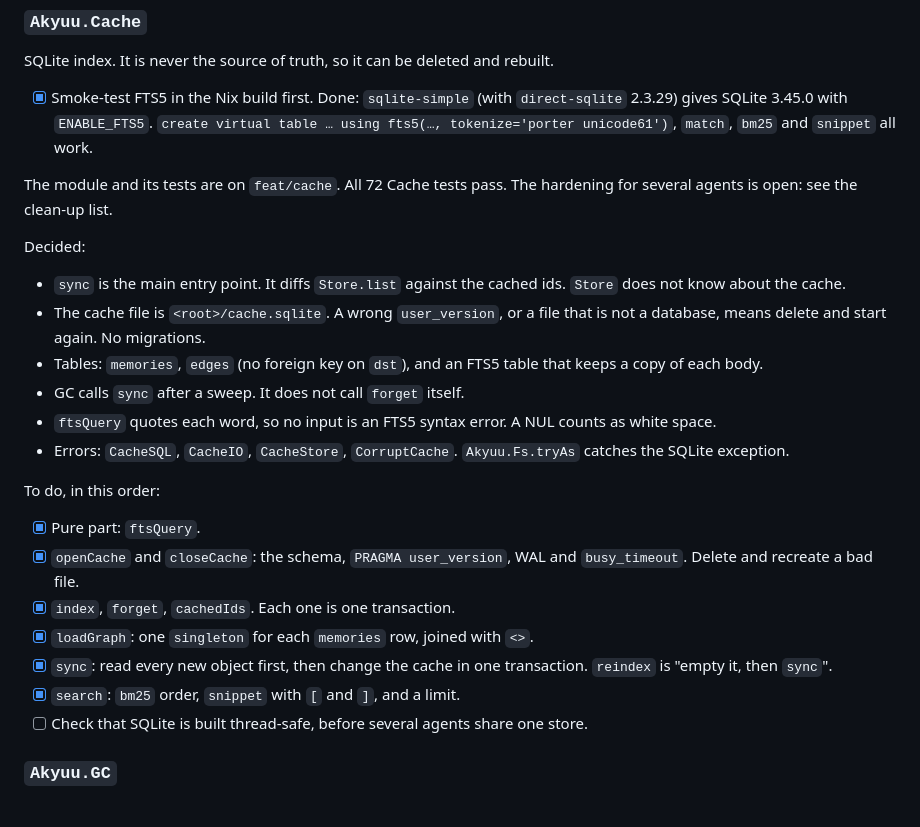
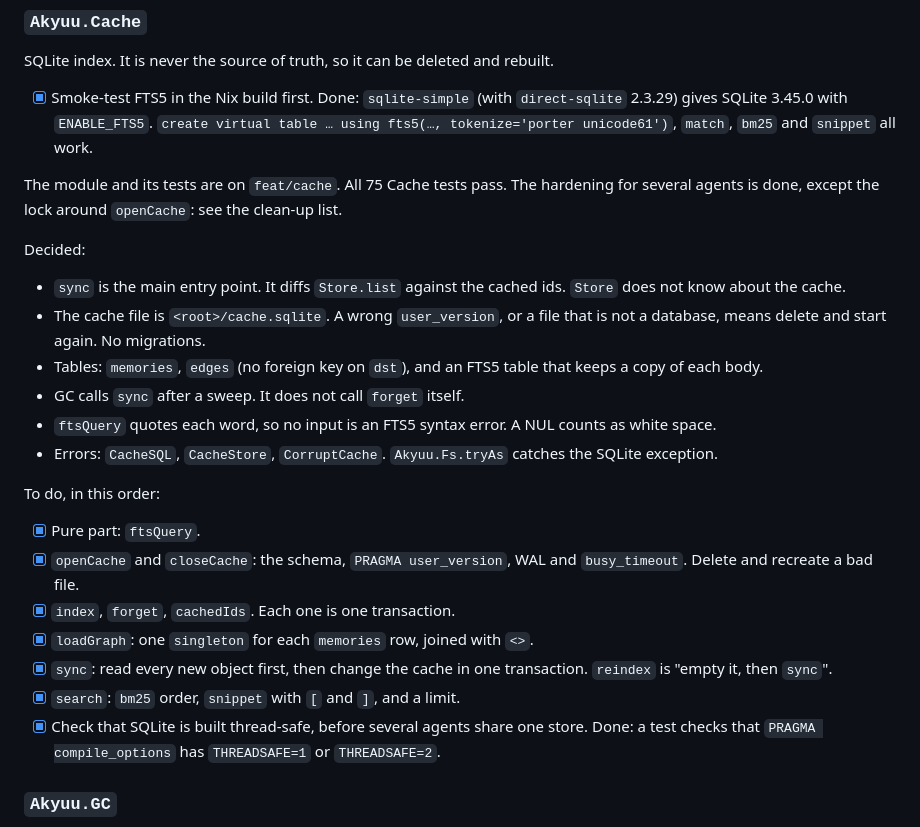
Before and after one commit to lillycham/akyuu, a Markdown page: TODO.md, the part around one of its changes. Rendered like a GitHub page.

```diff
--- a/TODO.md
+++ b/TODO.md
@@ -46,7 +46,7 @@ SQLite index. It is never the source of truth, so it can be deleted and rebuilt.
 - [x] Smoke-test FTS5 in the Nix build first. Done: `sqlite-simple` (with `direct-sqlite` 2.3.29) gives SQLite 3.45.0 with `ENABLE_FTS5`.
       `create virtual table … using fts5(…, tokenize='porter unicode61')`, `match`, `bm25` and `snippet` all work.
 
-The module and its tests are on `feat/cache`. All 72 Cache tests pass. The hardening for several agents is open: see the clean-up list.
+The module and its tests are on `feat/cache`. All 75 Cache tests pass. The hardening for several agents is done, except the lock around `openCache`: see the clean-up list.
 
 Decided:
 
@@ -55,7 +55,7 @@ Decided:
 - Tables: `memories`, `edges` (no foreign key on `dst`), and an FTS5 table that keeps a copy of each body.
 - GC calls `sync` after a sweep. It does not call `forget` itself.
 - `ftsQuery` quotes each word, so no input is an FTS5 syntax error. A NUL counts as white space.
-- Errors: `CacheSQL`, `CacheIO`, `CacheStore`, `CorruptCache`. `Akyuu.Fs.tryAs` catches the SQLite exception.
+- Errors: `CacheSQL`, `CacheStore`, `CorruptCache`. `Akyuu.Fs.tryAs` catches the SQLite exception.
 
 To do, in this order:
 
@@ -65,7 +65,7 @@ To do, in this order:
 - [x] `loadGraph`: one `singleton` for each `memories` row, joined with `<>`.
 - [x] `sync`: read every new object first, then change the cache in one transaction. `reindex` is "empty it, then `sync`".
 - [x] `search`: `bm25` order, `snippet` with `[` and `]`, and a limit.
-- [ ] Check that SQLite is built thread-safe, before several agents share one store.
+- [x] Check that SQLite is built thread-safe, before several agents share one store. Done: a test checks that `PRAGMA compile_options` has `THREADSAFE=1` or `THREADSAFE=2`.
 
 ### `Akyuu.GC`
 
```
Also changed, not shown: other parts of TODO.md (+6 -6 lines).
